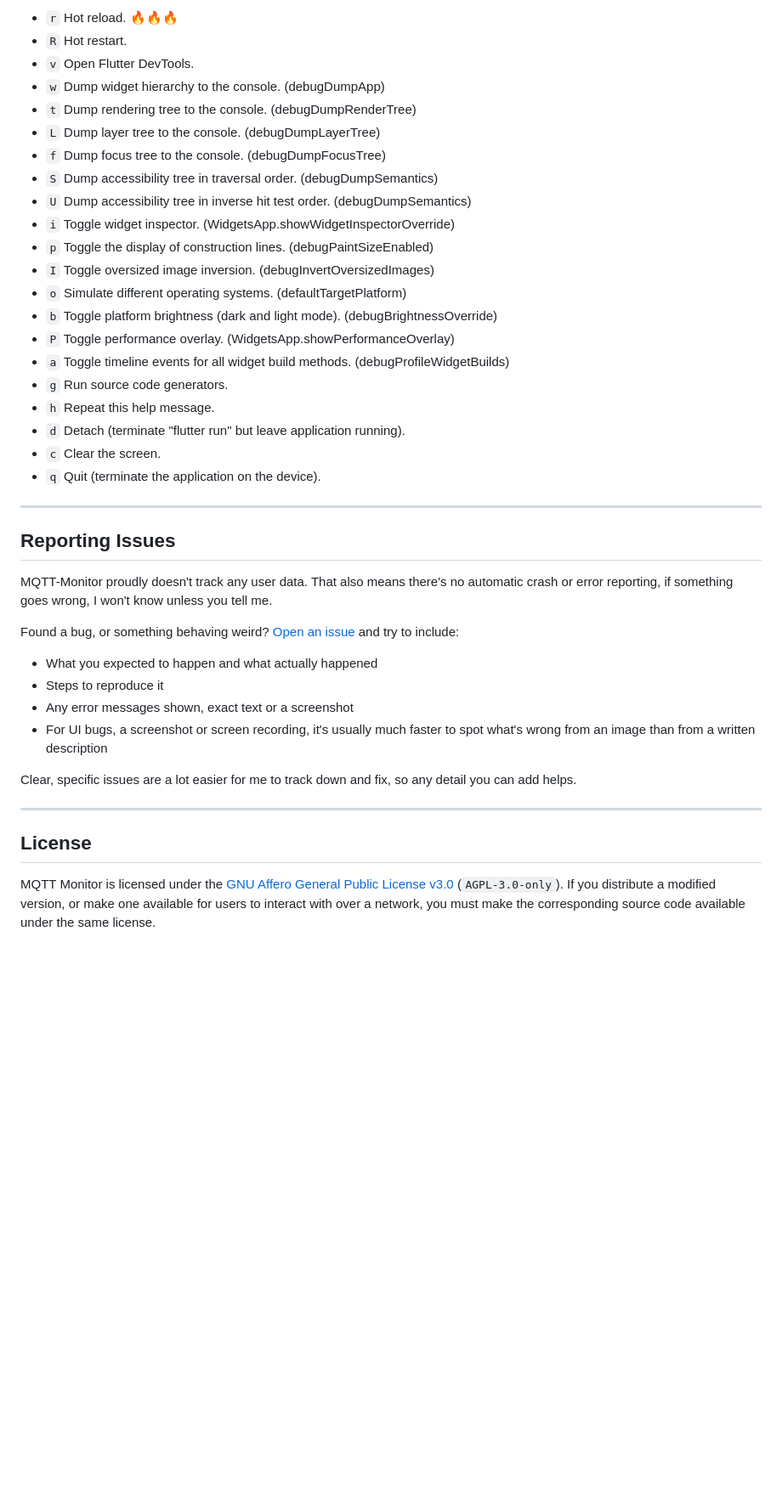
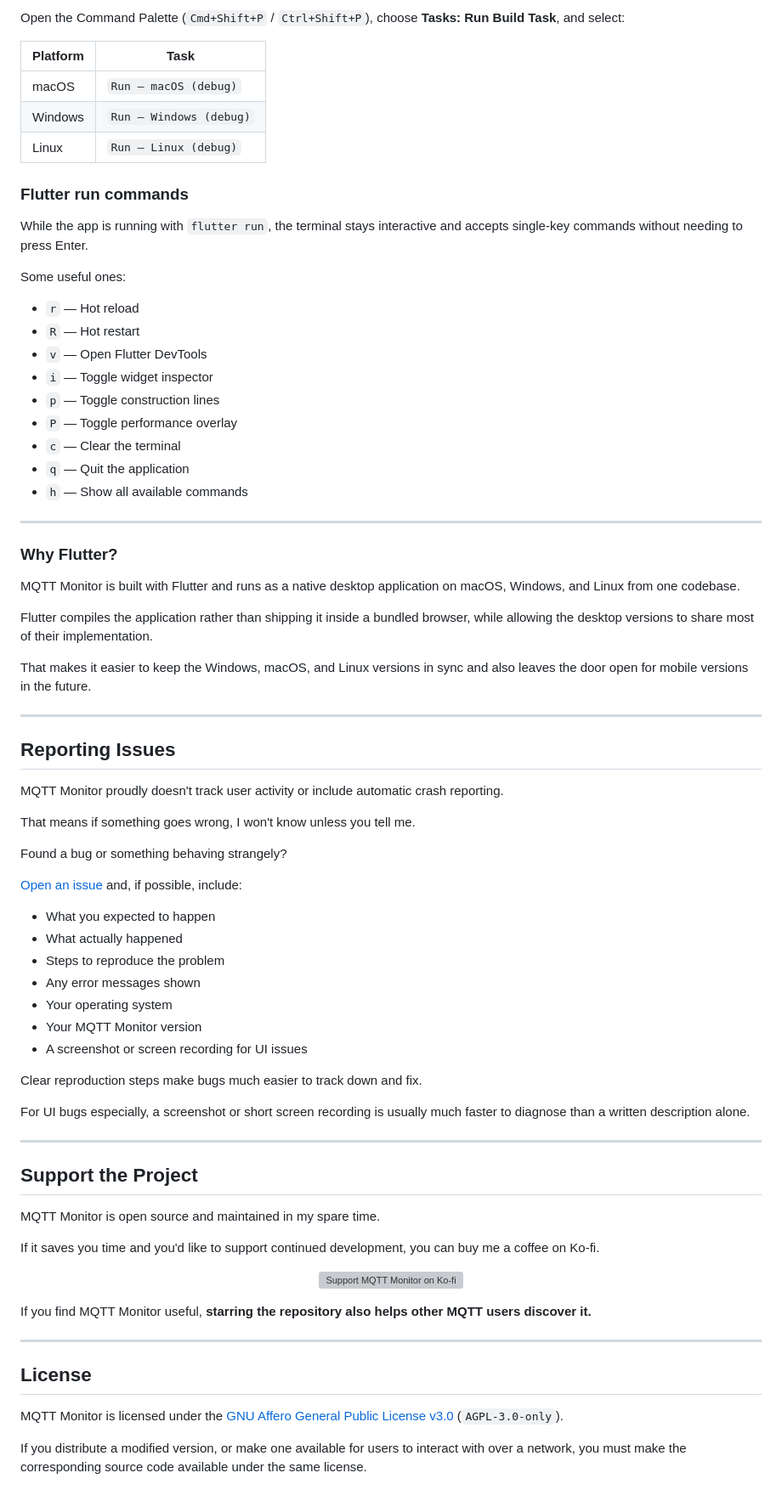
Before and after one commit to mijelsma/MQTT-Monitor, a Markdown page: README.md, the part around one of its changes. Shown at 85% size. Rendered like a GitHub page; blank space fills up the shorter version; grey boxes are pictures that could not be loaded.

```diff
--- a/README.md
+++ b/README.md
@@ -152,46 +271,82 @@ While it's running, the terminal stays interactive and takes single-key commands
 
-- `r` Hot reload. 🔥🔥🔥
-- `R` Hot restart.
-- `v` Open Flutter DevTools.
-- `w` Dump widget hierarchy to the console. (debugDumpApp)
-- `t` Dump rendering tree to the console. (debugDumpRenderTree)
-- `L` Dump layer tree to the console. (debugDumpLayerTree)
-- `f` Dump focus tree to the console. (debugDumpFocusTree)
-- `S` Dump accessibility tree in traversal order. (debugDumpSemantics)
-- `U` Dump accessibility tree in inverse hit test order. (debugDumpSemantics)
-- `i` Toggle widget inspector. (WidgetsApp.showWidgetInspectorOverride)
-- `p` Toggle the display of construction lines. (debugPaintSizeEnabled)
-- `I` Toggle oversized image inversion. (debugInvertOversizedImages)
-- `o` Simulate different operating systems. (defaultTargetPlatform)
-- `b` Toggle platform brightness (dark and light mode). (debugBrightnessOverride)
-- `P` Toggle performance overlay. (WidgetsApp.showPerformanceOverlay)
-- `a` Toggle timeline events for all widget build methods. (debugProfileWidgetBuilds)
-- `g` Run source code generators.
-- `h` Repeat this help message.
-- `d` Detach (terminate "flutter run" but leave application running).
-- `c` Clear the screen.
-- `q` Quit (terminate the application on the device).
+Open the Command Palette (`Cmd+Shift+P` / `Ctrl+Shift+P`), choose **Tasks: Run Build Task**, and select:
+
+| Platform | Task                    |
+| -------- | ----------------------- |
+| macOS    | `Run — macOS (debug)`   |
+| Windows  | `Run — Windows (debug)` |
+| Linux    | `Run — Linux (debug)`   |
+
+### Flutter run commands
+
+While the app is running with `flutter run`, the terminal stays interactive and accepts single-key commands without needing to press Enter.
+
+Some useful ones:
+
+* `r` — Hot reload
+* `R` — Hot restart
+* `v` — Open Flutter DevTools
+* `i` — Toggle widget inspector
+* `p` — Toggle construction lines
+* `P` — Toggle performance overlay
+* `c` — Clear the terminal
+* `q` — Quit the application
+* `h` — Show all available commands
+
+---
+
+### Why Flutter?
+
+MQTT Monitor is built with Flutter and runs as a native desktop application on macOS, Windows, and Linux from one codebase.
+
+Flutter compiles the application rather than shipping it inside a bundled browser, while allowing the desktop versions to share most of their implementation.
+
+That makes it easier to keep the Windows, macOS, and Linux versions in sync and also leaves the door open for mobile versions in the future.
 
 ---
 
 ## Reporting Issues
 
-MQTT-Monitor proudly doesn't track any user data. That also means there's no automatic crash or error reporting, if something goes wrong, I won't know unless you tell me.
+MQTT Monitor proudly doesn't track user activity or include automatic crash reporting.
 
-Found a bug, or something behaving weird? [Open an issue](../../issues) and try to include:
+That means if something goes wrong, I won't know unless you tell me.
 
-- What you expected to happen and what actually happened
-- Steps to reproduce it
-- Any error messages shown, exact text or a screenshot
-- For UI bugs, a screenshot or screen recording, it's usually much faster to spot what's wrong from an image than from a written description
+Found a bug or something behaving strangely?
 
-Clear, specific issues are a lot easier for me to track down and fix, so any detail you can add helps.
+[Open an issue](../../issues) and, if possible, include:
+
+* What you expected to happen
+* What actually happened
+* Steps to reproduce the problem
+* Any error messages shown
+* Your operating system
+* Your MQTT Monitor version
+* A screenshot or screen recording for UI issues
+
+Clear reproduction steps make bugs much easier to track down and fix.
+
+For UI bugs especially, a screenshot or short screen recording is usually much faster to diagnose than a written description alone.
+
+---
+
+## Support the Project
+
+MQTT Monitor is open source and maintained in my spare time.
+
+If it saves you time and you'd like to support continued development, you can buy me a coffee on Ko-fi.
+
+<p align="center">
+  <a href="https://ko-fi.com/micheljelsma">
+    <img src="https://ko-fi.com/img/githubbutton_sm.svg" alt="Support MQTT Monitor on Ko-fi">
+  </a>
+</p>
+
+If you find MQTT Monitor useful, **starring the repository also helps other MQTT users discover it.**
 
 ---
 
 ## License
 
-MQTT Monitor is licensed under the [GNU Affero General Public License v3.0](LICENSE)
-(`AGPL-3.0-only`). If you distribute a modified version, or make one available
-for users to interact with over a network, you must make the corresponding
-source code available under the same license.
+MQTT Monitor is licensed under the [GNU Affero General Public License v3.0](LICENSE) (`AGPL-3.0-only`).
+
+If you distribute a modified version, or make one available for users to interact with over a network, you must make the corresponding source code available under the same license.
```
Also changed, not shown: other parts of README.md (+194 -75 lines).
